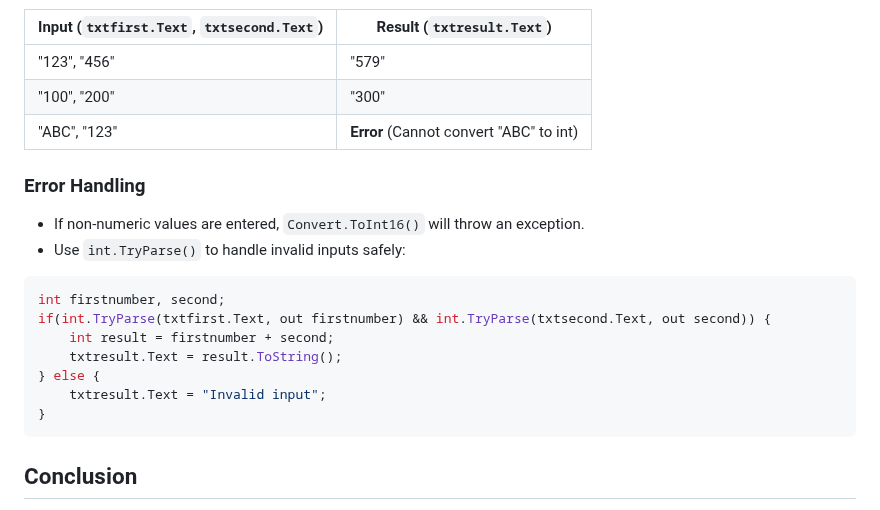
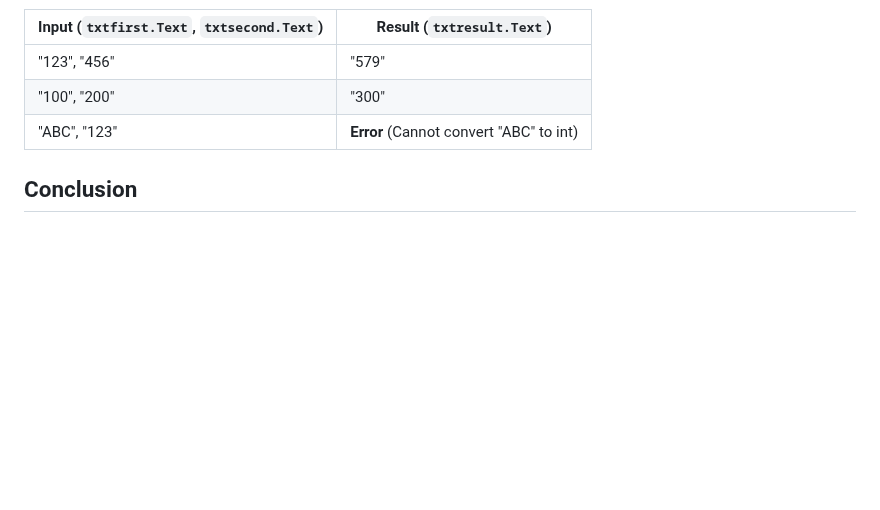
Before and after one commit to jssuthahar/Article, a Markdown page: Csharp/Data_Types_and_Type_Conversion .md, the part around the change. Rendered like a GitHub page; blank space fills up the shorter version.

````diff
--- a/Csharp/Data_Types_and_Type_Conversion .md
+++ b/Csharp/Data_Types_and_Type_Conversion .md
@@ -77,19 +77,6 @@ Explanation:
 | "100", "200"                  | "300"            |
 | "ABC", "123"                  | **Error** (Cannot convert "ABC" to int) |
 
-### Error Handling
-- If non-numeric values are entered, `Convert.ToInt16()` will throw an exception.
-- Use `int.TryParse()` to handle invalid inputs safely:
-```csharp
-int firstnumber, second;
-if(int.TryParse(txtfirst.Text, out firstnumber) && int.TryParse(txtsecond.Text, out second)) {
-    int result = firstnumber + second;
-    txtresult.Text = result.ToString();
-} else {
-    txtresult.Text = "Invalid input";
-}
-```
-
 ## Conclusion
 - Strings concatenate when using `+`, but integers add numerically.
 - `Convert.ToInt16()` converts strings to integers but fails on non-numeric values.
````
